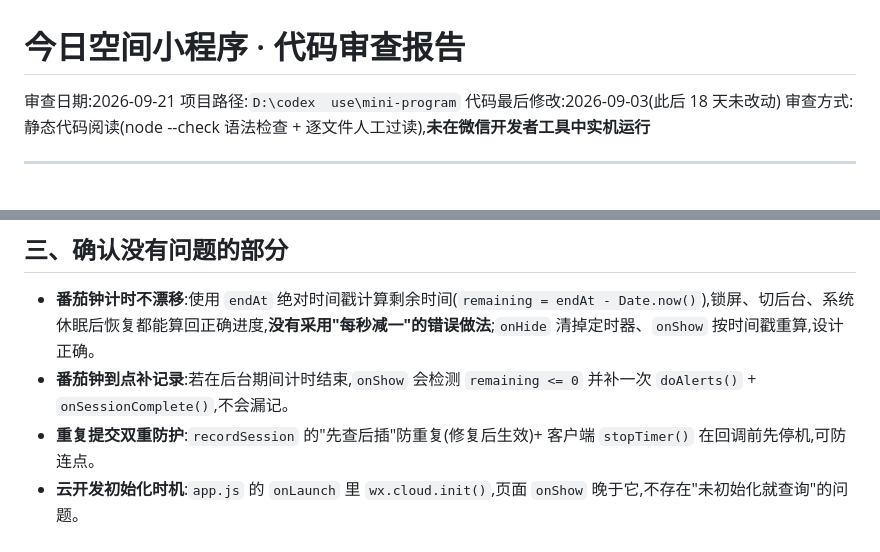
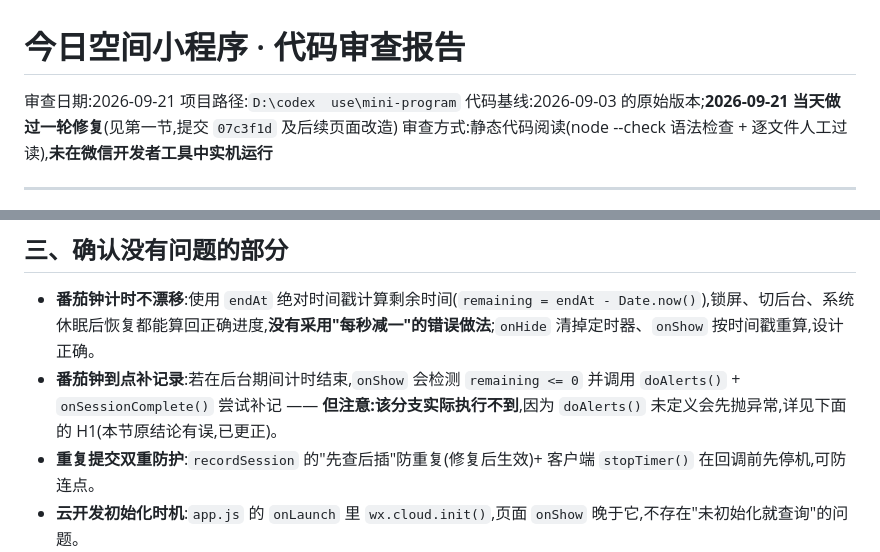
Before and after one commit to chai-3020/today-space, a Markdown page: mini-program/CODE-REVIEW-2026-09-21.md, 2 parts joined by grey strips. Rendered like a GitHub page.

Commit message:
auto-sync: 2026-09-21 15:22

```diff
--- a/mini-program/CODE-REVIEW-2026-09-21.md
+++ b/mini-program/CODE-REVIEW-2026-09-21.md
@@ -2,7 +2,7 @@
 
 审查日期:2026-09-21
 项目路径:`D:\codex  use\mini-program`
-代码最后修改:2026-09-03(此后 18 天未改动)
+代码基线:2026-09-03 的原始版本;**2026-09-21 当天做过一轮修复**(见第一节,提交 `07c3f1d` 及后续页面改造)
 审查方式:静态代码阅读(node --check 语法检查 + 逐文件人工过读),**未在微信开发者工具中实机运行**
 
 ---
@@ -117,7 +117,7 @@ db.collection('focus_log').where({ openid }).limit(1000).get()
 ## 三、确认没有问题的部分
 
 - **番茄钟计时不漂移**:使用 `endAt` 绝对时间戳计算剩余时间(`remaining = endAt - Date.now()`),锁屏、切后台、系统休眠后恢复都能算回正确进度,**没有采用"每秒减一"的错误做法**;`onHide` 清掉定时器、`onShow` 按时间戳重算,设计正确。
-- **番茄钟到点补记录**:若在后台期间计时结束,`onShow` 会检测 `remaining <= 0` 并补一次 `doAlerts()` + `onSessionComplete()`,不会漏记。
+- **番茄钟到点补记录**:若在后台期间计时结束,`onShow` 会检测 `remaining <= 0` 并调用 `doAlerts()` + `onSessionComplete()` 尝试补记 —— **但注意:该分支实际执行不到**,因为 `doAlerts()` 未定义会先抛异常,详见下面的 H1(本节原结论有误,已更正)。
 - **重复提交双重防护**:`recordSession` 的"先查后插"防重复(修复后生效)+ 客户端 `stopTimer()` 在回调前先停机,可防连点。
 - **云开发初始化时机**:`app.js` 的 `onLaunch` 里 `wx.cloud.init()`,页面 `onShow` 晚于它,不存在"未初始化就查询"的问题。
 - **数据库权限模型自洽**:`todos` / `notes` / `countdowns` 由**客户端直写**(会带 `_openid`),权限规则按创建者隔离,这几个集合的读写是匹配的。
```
